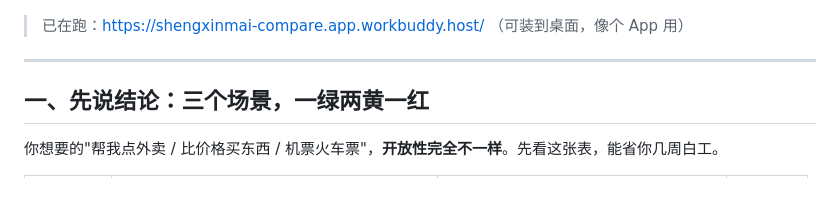
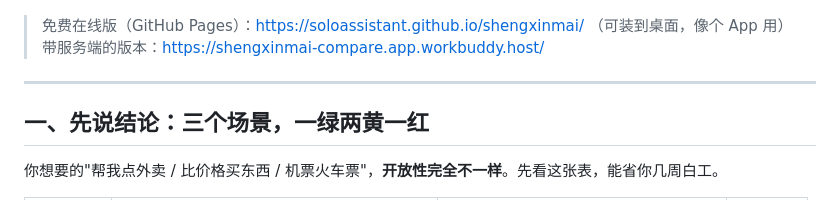
Before and after one commit to soloassistant/shengxinmai, a Markdown page: README.md, the part around the change. Rendered like a GitHub page.

Commit message:
docs: 更新在线地址为 GitHub Pages 免费链接

```diff
--- a/README.md
+++ b/README.md
@@ -6,7 +6,8 @@
 
 ![界面截图](docs/screenshot.png)
 
-> 已在跑：https://shengxinmai-compare.app.workbuddy.host/ （可装到桌面，像个 App 用）
+> 免费在线版（GitHub Pages）：https://soloassistant.github.io/shengxinmai/ （可装到桌面，像个 App 用）
+> 带服务端的版本：https://shengxinmai-compare.app.workbuddy.host/
 
 ---
 
```
